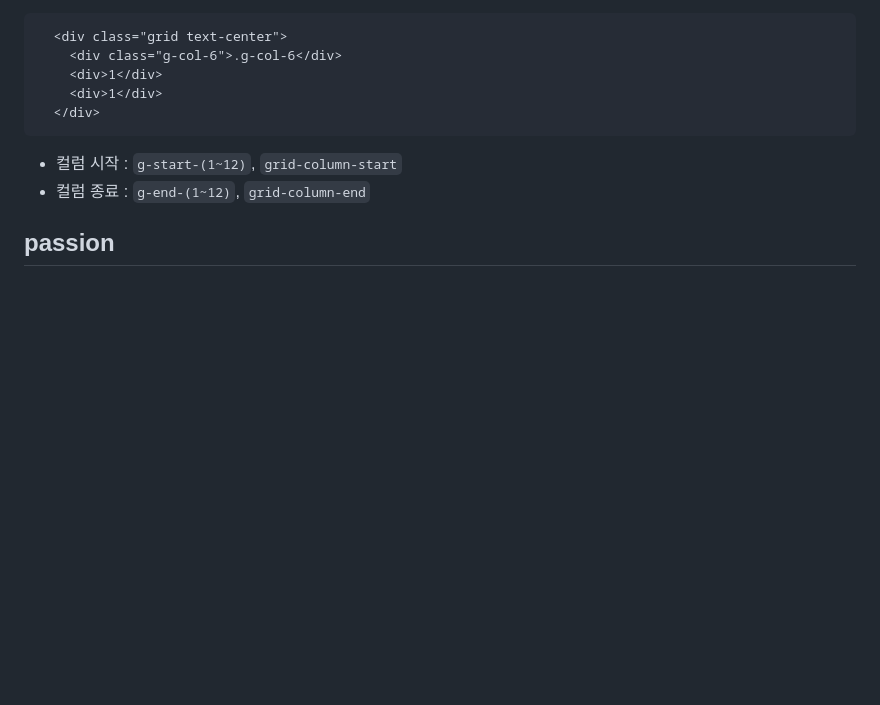
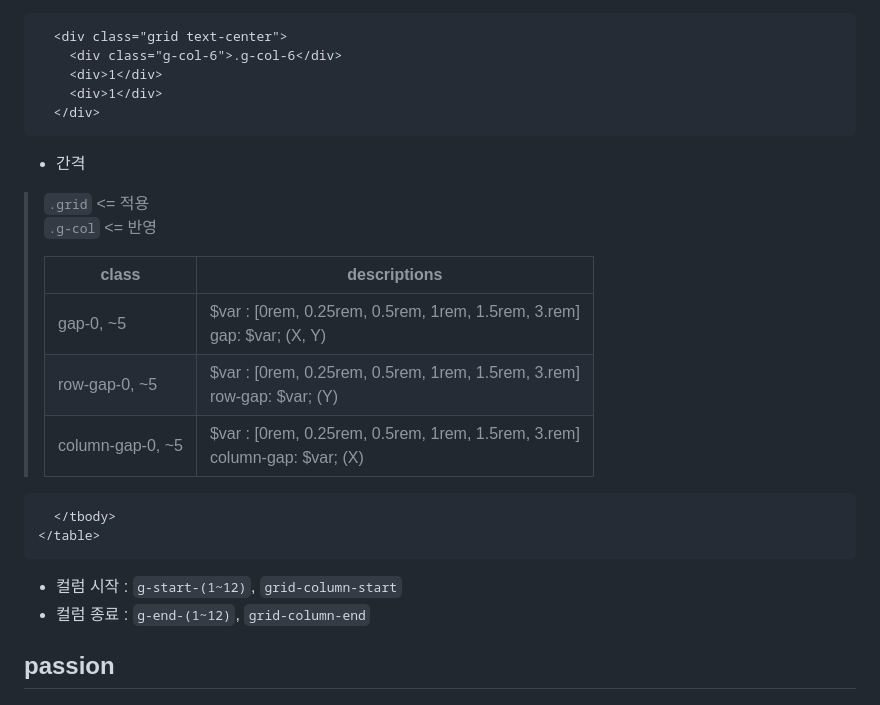
Before and after one commit to Gdj/api_doc, a Markdown page: bootstrap-v5-doc.md, the part around one of its changes. Rendered like a GitHub page; blank space fills up the shorter version.

````diff
--- a/bootstrap-v5-doc.md
+++ b/bootstrap-v5-doc.md
@@ -115,6 +179,38 @@
       <div>1</div>
     </div>
   ```
+  - 간격
+  > `.grid`  <= 적용
+  > `.g-col` <= 반영
+    <table>
+      <thead>
+        <tr>
+          <th>class</th><th>descriptions</th>
+        </tr>
+      </thead>
+      <tbody>
+        <tr>
+          <td>gap-0, ~5 </td>
+          <td>$var : [0rem, 0.25rem, 0.5rem, 1rem, 1.5rem, 3.rem] <br>
+            gap: $var; (X, Y)
+          </td>
+        </tr>
+        <tr>
+          <td>row-gap-0, ~5 </td>
+          <td>$var : [0rem, 0.25rem, 0.5rem, 1rem, 1.5rem, 3.rem] <br>
+            row-gap: $var; (Y)
+          </td>
+        </tr>
+        <tr>
+          <td>column-gap-0, ~5 </td>
+          <td>$var : [0rem, 0.25rem, 0.5rem, 1rem, 1.5rem, 3.rem] <br>
+             column-gap: $var; (X)
+          </td>
+        </tr>
+
+      </tbody>
+    </table>
+
   - 컬럼 시작 :  `g-start-(1~12)`, `grid-column-start`
   - 컬럼 종료 :  `g-end-(1~12)`, `grid-column-end`
 
````
Also changed, not shown: other parts of bootstrap-v5-doc.md (+66 -2 lines).
